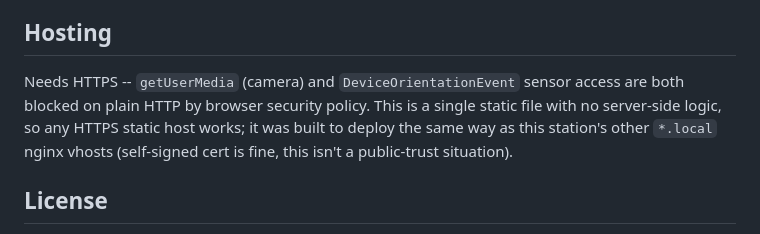
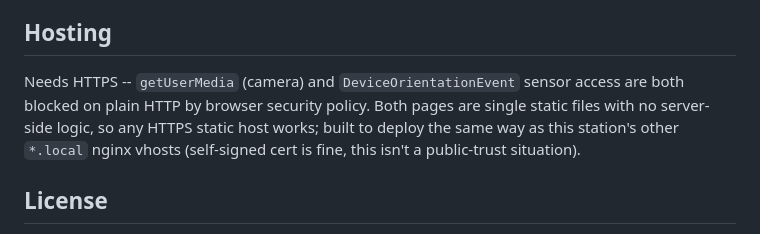
Before and after one commit to on6zg/horizon-survey, a Markdown page: README.md, the part around one of its changes. GitHub-like rendering.

```diff
--- a/README.md
+++ b/README.md
@@ -78,9 +108,9 @@ zoom level, so zooming never affects the actual recorded angle.
 ## Hosting
 
 Needs HTTPS -- `getUserMedia` (camera) and `DeviceOrientationEvent` sensor
-access are both blocked on plain HTTP by browser security policy. This is
-a single static file with no server-side logic, so any HTTPS static host
-works; it was built to deploy the same way as this station's other
+access are both blocked on plain HTTP by browser security policy. Both
+pages are single static files with no server-side logic, so any HTTPS
+static host works; built to deploy the same way as this station's other
 `*.local` nginx vhosts (self-signed cert is fine, this isn't a
 public-trust situation).
 
```
Also changed, not shown: other parts of README.md (+78 -48 lines).
